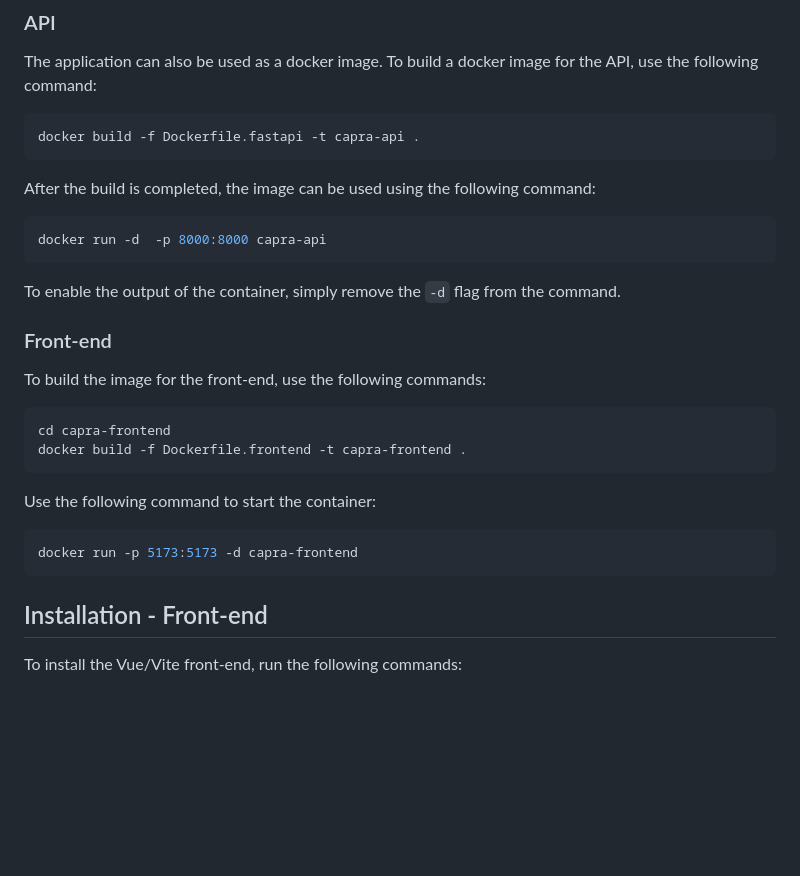
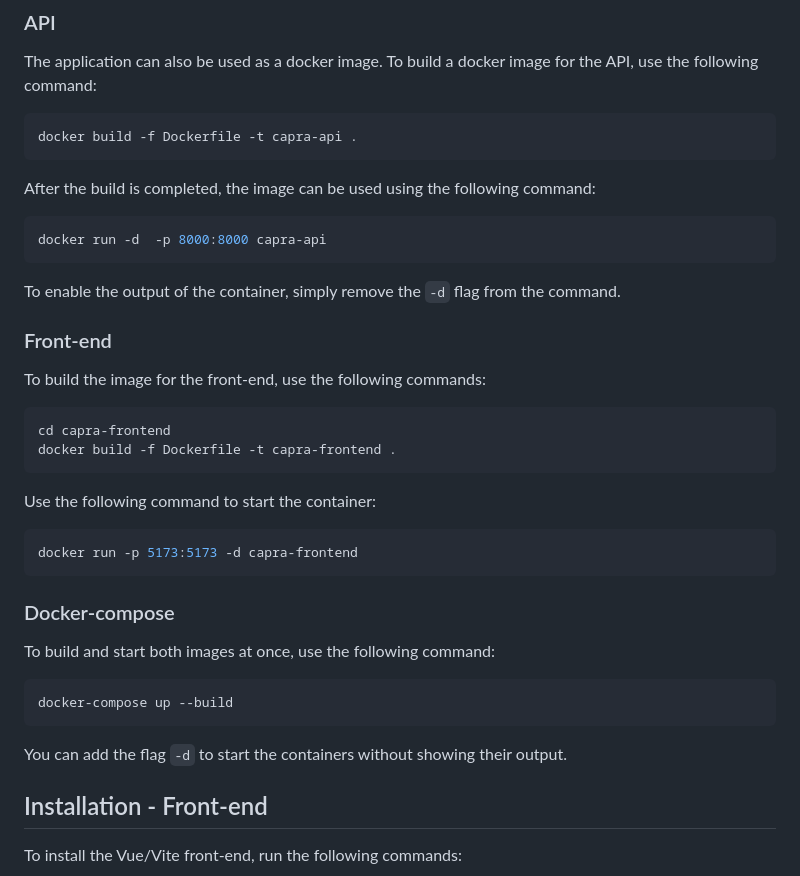
Before and after one commit to nvwaklaas/capra-interface, a Markdown page: README.md, the part around the change. Drawn GitHub-style; blank space fills up the shorter version.

Commit message:
#37 updated README

````diff
--- a/README.md
+++ b/README.md
@@ -80,7 +80,7 @@ uvicorn main:app
 The application can also be used as a docker image. To build a docker image for the API, use the following command:
 
 ```bash
-docker build -f Dockerfile.fastapi -t capra-api .
+docker build -f Dockerfile -t capra-api .
 ```
 
 After the build is completed, the image can be used using the following command:
@@ -97,7 +97,7 @@ To build the image for the front-end, use the following commands:
 
 ```bash
 cd capra-frontend
-docker build -f Dockerfile.frontend -t capra-frontend .
+docker build -f Dockerfile -t capra-frontend .
 ```
 
 Use the following command to start the container:
@@ -105,6 +105,16 @@ Use the following command to start the container:
 ```bash
 docker run -p 5173:5173 -d capra-frontend
 ```
+
+### Docker-compose
+
+To build and start both images at once, use the following command:
+
+```bash
+docker-compose up --build
+```
+
+You can add the flag `-d` to start the containers without showing their output.
 
 ## Installation - Front-end
 
````
